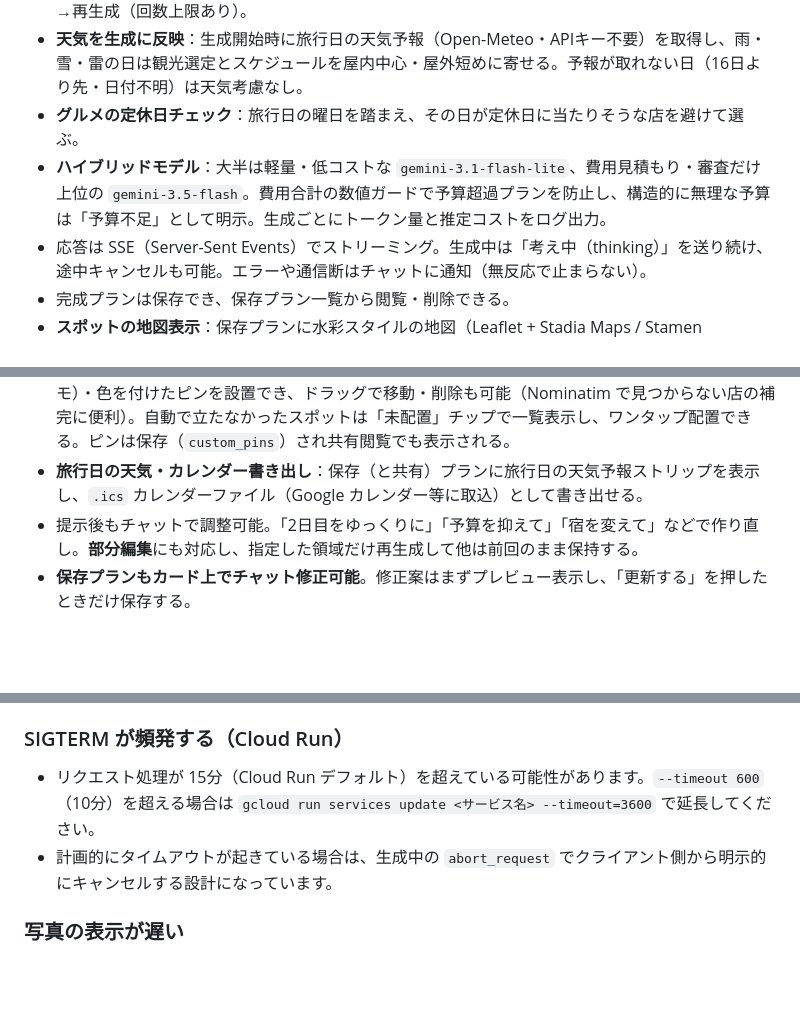
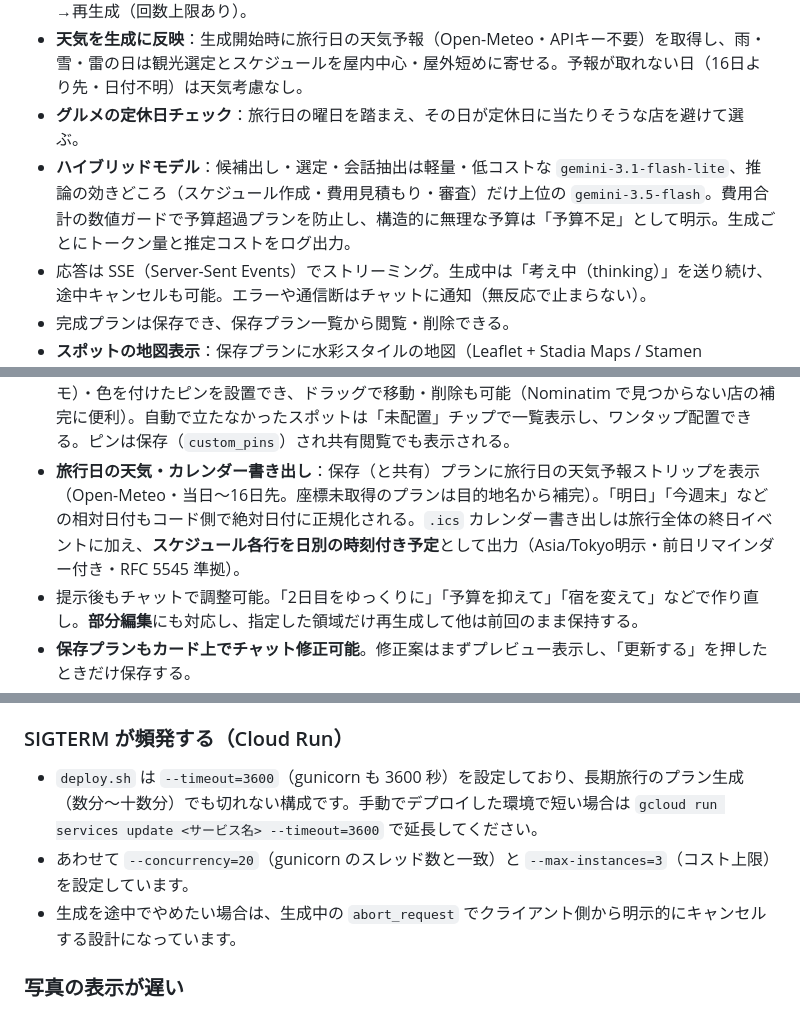
Before and after one commit to sabatexima/tabimate, a Markdown page: README_jp.md, 3 parts joined by grey strips. GitHub-like rendering; blank space fills up the shorter version.

```diff
--- a/README_jp.md
+++ b/README_jp.md
@@ -36,12 +36,12 @@
 - バランサー（審査役）が予算超過・スケジュール矛盾・テーマ不一致などを検出し、自動で差し戻し→再生成（回数上限あり）。
 - **天気を生成に反映**：生成開始時に旅行日の天気予報（Open-Meteo・APIキー不要）を取得し、雨・雪・雷の日は観光選定とスケジュールを屋内中心・屋外短めに寄せる。予報が取れない日（16日より先・日付不明）は天気考慮なし。
 - **グルメの定休日チェック**：旅行日の曜日を踏まえ、その日が定休日に当たりそうな店を避けて選ぶ。
-- **ハイブリッドモデル**：大半は軽量・低コストな `gemini-3.1-flash-lite`、費用見積もり・審査だけ上位の `gemini-3.5-flash`。費用合計の数値ガードで予算超過プランを防止し、構造的に無理な予算は「予算不足」として明示。生成ごとにトークン量と推定コストをログ出力。
+- **ハイブリッドモデル**：候補出し・選定・会話抽出は軽量・低コストな `gemini-3.1-flash-lite`、推論の効きどころ（スケジュール作成・費用見積もり・審査）だけ上位の `gemini-3.5-flash`。費用合計の数値ガードで予算超過プランを防止し、構造的に無理な予算は「予算不足」として明示。生成ごとにトークン量と推定コストをログ出力。
 - 応答は SSE（Server-Sent Events）でストリーミング。生成中は「考え中（thinking）」を送り続け、途中キャンセルも可能。エラーや通信断はチャットに通知（無反応で止まらない）。
 - 完成プランは保存でき、保存プラン一覧から閲覧・削除できる。
 - **スポットの地図表示**：保存プランに水彩スタイルの地図（Leaflet + Stadia Maps / Stamen Watercolor タイル）を表示。観光は番号付きの緑のしずく型ピン（マスコット由来の四つ葉アクセント付き）でルート順に結び、グルメ（オレンジ）・宿（青）は色分けピン＋凡例で表示する。各ピンのポップアップから Google マップの経路ナビへ飛べる。緯度経度は**地図を初めて開いたとき**にジオコーディングしてキャッシュ（`geo_done`）。目的地周辺を優先（`viewbox`）し、`名前 → 「名前, 目的地」 → 末尾総称トリム` の順でフォールバックしてヒット率を上げる。共有プランの地図や写真の足あとマップも同じ部品を再利用する。
 - **ユーザーによるカスタムピン**：自分のプランの地図をタップして名前・種類（観光/グルメ/宿/メモ）・色を付けたピンを設置でき、ドラッグで移動・削除も可能（Nominatim で見つからない店の補完に便利）。自動で立たなかったスポットは「未配置」チップで一覧表示し、ワンタップ配置できる。ピンは保存（`custom_pins`）され共有閲覧でも表示される。
-- **旅行日の天気・カレンダー書き出し**：保存（と共有）プランに旅行日の天気予報ストリップを表示し、`.ics` カレンダーファイル（Google カレンダー等に取込）として書き出せる。
+- **旅行日の天気・カレンダー書き出し**：保存（と共有）プランに旅行日の天気予報ストリップを表示（Open-Meteo・当日〜16日先。座標未取得のプランは目的地名から補完）。「明日」「今週末」などの相対日付もコード側で絶対日付に正規化される。`.ics` カレンダー書き出しは旅行全体の終日イベントに加え、**スケジュール各行を日別の時刻付き予定**として出力（Asia/Tokyo明示・前日リマインダー付き・RFC 5545 準拠）。
 - 提示後もチャットで調整可能。「2日目をゆっくりに」「予算を抑えて」「宿を変えて」などで作り直し。**部分編集**にも対応し、指定した領域だけ再生成して他は前回のまま保持する。
 - **保存プランもカード上でチャット修正可能**。修正案はまずプレビュー表示し、「更新する」を押したときだけ保存する。
 - **★評価による好みの学習**：保存プランを ★1〜5＋ひとことコメントで評価できる（1プラン1評価・上書き式。記録後も「修正」ボタンで再編集でき、誤入力を直せる）。高評価（★4以上）・低評価（★2以下）とコメントを要約し、次回以降のプラン生成に「好み」としてやんわり反映する（明示の要望が最優先／低評価の傾向は避ける）。
@@ -421,8 +421,9 @@ open -a Docker   # macOS
 - `DB_SSL=true` が必要な環境（TiDB Cloud 等）では `DB_SSL_CA` も設定してください。
 
 ### SIGTERM が頻発する（Cloud Run）
-- リクエスト処理が 15分（Cloud Run デフォルト）を超えている可能性があります。`--timeout 600`（10分）を超える場合は `gcloud run services update <サービス名> --timeout=3600` で延長してください。
-- 計画的にタイムアウトが起きている場合は、生成中の `abort_request` でクライアント側から明示的にキャンセルする設計になっています。
+- `deploy.sh` は `--timeout=3600`（gunicorn も 3600 秒）を設定しており、長期旅行のプラン生成（数分〜十数分）でも切れない構成です。手動でデプロイした環境で短い場合は `gcloud run services update <サービス名> --timeout=3600` で延長してください。
+- あわせて `--concurrency=20`（gunicorn のスレッド数と一致）と `--max-instances=3`（コスト上限）を設定しています。
+- 生成を途中でやめたい場合は、生成中の `abort_request` でクライアント側から明示的にキャンセルする設計になっています。
 
 ### 写真の表示が遅い
 GCS の署名付きURLは写真ごとに IAM signBlob を呼ぶため、枚数が多いと遅くなります（CPU/メモリ増強では解消しません）。現在は `services/storage.py` の `get_urls()` で**キャッシュ＋並列生成**し、一覧では**サムネイル**を配信（原寸は拡大時のみ）して短縮しています。サムネイル導入前の写真は `scripts/backfill_thumbnails.py` で一括生成できます。コールドスタートをさらに抑えるなら Cloud Run の最小インスタンス1も検討してください。
```
Also changed, not shown: other parts of README_jp.md (+1 -1 lines), README.md (+7 -7 lines).
